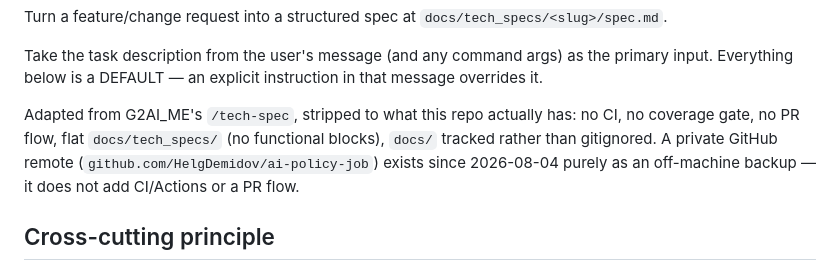
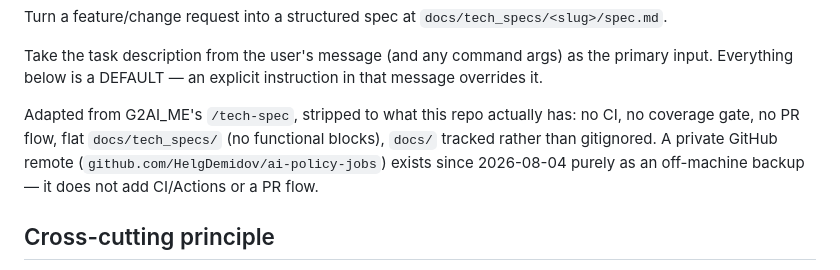
Before and after one commit to HelgDemidov/ai-policy-jobs, a Markdown page: .claude/commands/tech-spec.md, the part around the change. GitHub-like rendering.

Commit message:
docs: синхронизация имени репозитория ai-policy-job → ai-policy-jobs
GitHub-репозиторий переименован (github.com/HelgDemidov/ai-policy-jobs) для
симметрии с Vercel-проектом, который также переименовывается в
ai-policy-jobs (job-search-gui → ai-policy-jobs, вручную в Vercel Dashboard —
нет MCP-инструмента для этого). Обновлены все ссылки на старые имена в
CLAUDE.md, .claude/commands/tech-spec.md, docs/tech_specs/vercel-web-gui/spec.md.

Co-Authored-By: Claude Sonnet 5 <noreply@anthropic.com>

```diff
--- a/.claude/commands/tech-spec.md
+++ b/.claude/commands/tech-spec.md
@@ -2,7 +2,7 @@ Turn a feature/change request into a structured spec at `docs/tech_specs/<slug>/
 
 Take the task description from the user's message (and any command args) as the primary input. Everything below is a DEFAULT — an explicit instruction in that message overrides it.
 
-Adapted from G2AI_ME's `/tech-spec`, stripped to what this repo actually has: no CI, no coverage gate, no PR flow, flat `docs/tech_specs/` (no functional blocks), `docs/` tracked rather than gitignored. A private GitHub remote (`github.com/HelgDemidov/ai-policy-job`) exists since 2026-08-04 purely as an off-machine backup — it does not add CI/Actions or a PR flow.
+Adapted from G2AI_ME's `/tech-spec`, stripped to what this repo actually has: no CI, no coverage gate, no PR flow, flat `docs/tech_specs/` (no functional blocks), `docs/` tracked rather than gitignored. A private GitHub remote (`github.com/HelgDemidov/ai-policy-jobs`) exists since 2026-08-04 purely as an off-machine backup — it does not add CI/Actions or a PR flow.
 
 ## Cross-cutting principle
 
```
